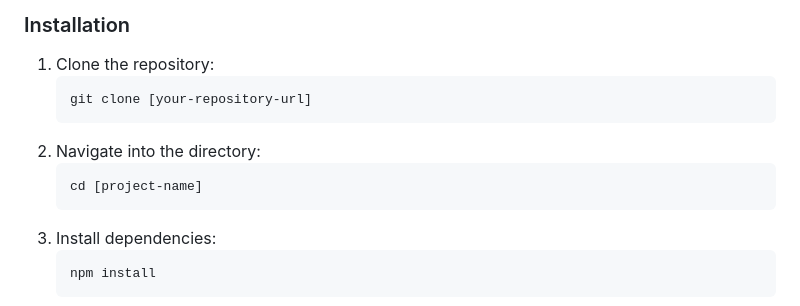
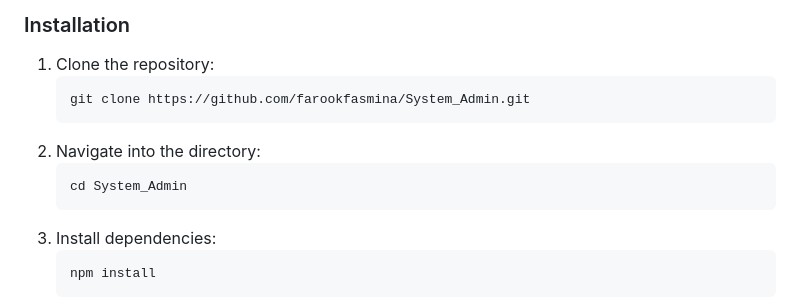
Before and after one commit to farookfasmina/System_Admin, a Markdown page: README.md, the part around the change. GitHub-like rendering.

Commit message:
docs: add student details and update clone repository URL

````diff
--- a/README.md
+++ b/README.md
@@ -58,11 +58,11 @@ This project followed a standard Git Flow branching model:
 ### Installation
 1. Clone the repository:
    ```bash
-   git clone [your-repository-url]
+   git clone https://github.com/farookfasmina/System_Admin.git
    ```
 2. Navigate into the directory:
    ```bash
-   cd [project-name]
+   cd System_Admin
    ```
 3. Install dependencies:
    ```bash
````
